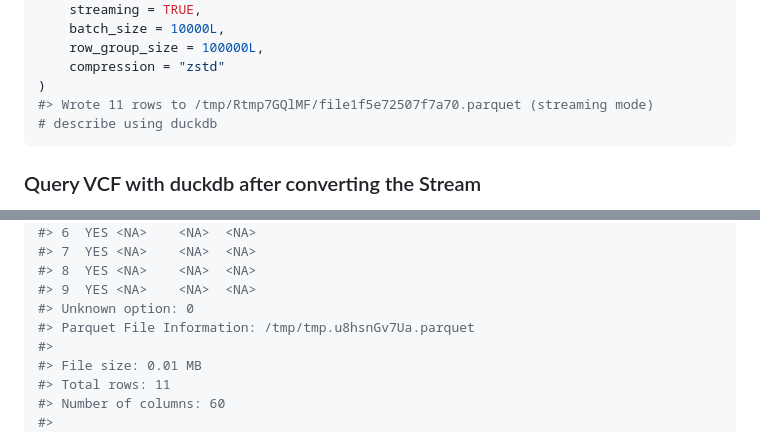
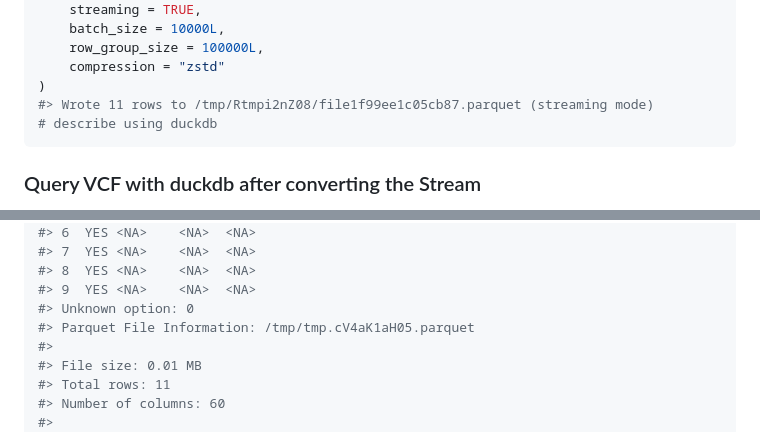
Before and after one commit to RGenomicsETL/RBCFTools, a Markdown page: README.md, 2 parts joined by grey strips. GitHub-like rendering.

````diff
--- a/README.md
+++ b/README.md
@@ -441,7 +441,7 @@ vcf_to_parquet(
     row_group_size = 100000L,
     compression = "zstd"
 )
-#> Wrote 11 rows to /tmp/Rtmp7GQlMF/file1f5e72507f7a70.parquet (streaming mode)
+#> Wrote 11 rows to /tmp/Rtmpi2nZ08/file1f99ee1c05cb87.parquet (streaming mode)
 # describe using duckdb
 ```
 
@@ -669,7 +669,7 @@ rm -f $OUT_PQ
 #> 8  YES <NA>    <NA>  <NA>
 #> 9  YES <NA>    <NA>  <NA>
 #> Unknown option: 0
-#> Parquet File Information: /tmp/tmp.u8hsnGv7Ua.parquet
+#> Parquet File Information: /tmp/tmp.cV4aK1aH05.parquet
 #>
 #> File size: 0.01 MB
 #> Total rows: 11
````
Also changed, not shown: other parts of README.md (+10 -10 lines), inst/duckdb_bcf_reader_extension/Benchmark.md (+27 -11 lines).
